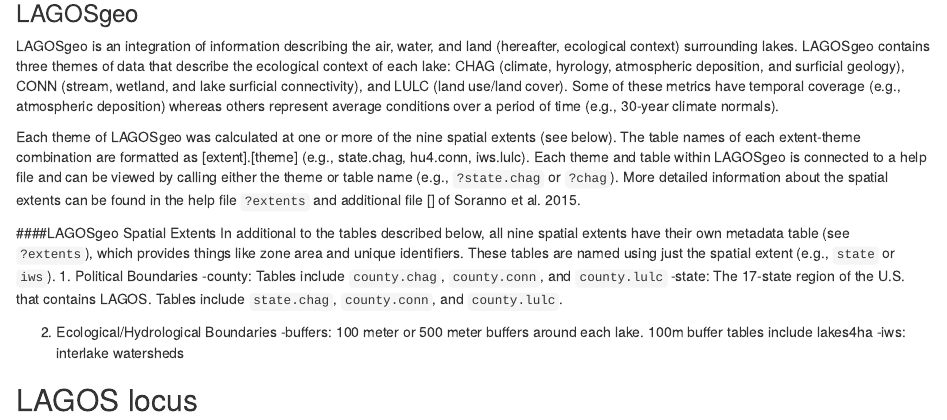
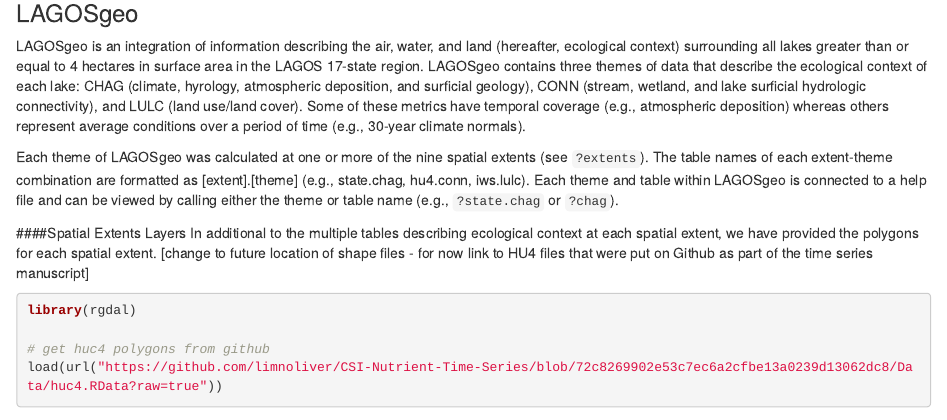
Before and after one commit to cont-limno/LAGOSNE, an R Markdown document (vignettes/importing_structure.Rmd): the page in a window 1100 px wide, from 2260 px down. Rendered offline with R 4.5, knitr and Pandoc, with nearby package versions; drawn as R Markdown's standard HTML page in place of the format the file asks for; some code elsewhere in the file could not run offline.

Commit message:
changed LAGOS geo description to refer mostly to the help file and supplemental material from Soranno et al 2015

````diff
--- a/vignettes/importing_structure.Rmd
+++ b/vignettes/importing_structure.Rmd
@@ -72,18 +72,14 @@
 
 ### LAGOSgeo
 LAGOSgeo is an integration of information describing the air, water, and
-land (hereafter, ecological context) surrounding lakes. LAGOSgeo contains
-three themes of data that describe the ecological context of each lake: CHAG (climate, hyrology, atmospheric deposition, and surficial geology),
-CONN (stream, wetland, and lake surficial connectivity), and LULC (land use/land cover). Some of these metrics have temporal coverage (e.g., atmospheric deposition) whereas others represent average conditions over a period of time (e.g., 30-year climate normals).
+land (hereafter, ecological context) surrounding all lakes greater than or equal to 4 hectares in surface area in the LAGOS 17-state region. LAGOSgeo contains three themes of data that describe the ecological context of each lake: CHAG (climate, hyrology, atmospheric deposition, and surficial geology), CONN (stream, wetland, and lake surficial hydrologic connectivity), and LULC (land use/land cover). Some of these metrics have temporal coverage (e.g., atmospheric deposition) whereas others represent average conditions over a period of time (e.g., 30-year climate normals).
 
-Each theme of LAGOSgeo was calculated at one or more of the nine spatial extents (see below). The table names of each extent-theme combination are formatted as  [extent].[theme] (e.g., state.chag, hu4.conn, iws.lulc). Each theme and table within LAGOSgeo is connected to a help file and can be viewed by calling either the theme or table name (e.g., `?state.chag` or `?chag`). More detailed information about the spatial extents can be found in the help file `?extents` and additional file [] of Soranno et al. 2015.
+Each theme of LAGOSgeo was calculated at one or more of the nine spatial extents (see `?extents`). The table names of each extent-theme combination are formatted as  [extent].[theme] (e.g., state.chag, hu4.conn, iws.lulc). Each theme and table within LAGOSgeo is connected to a help file and can be viewed by calling either the theme or table name (e.g., `?state.chag` or `?chag`).
 
-####LAGOSgeo Spatial Extents
-In additional to the tables described below, all nine spatial extents have their own metadata table (see `?extents`), which provides things like zone area and unique identifiers. These tables are named using just the spatial extent (e.g., `state` or `iws`).
-1. Political Boundaries
--county: Tables include `county.chag`, `county.conn`, and `county.lulc`
--state: The 17-state region of the U.S. that contains LAGOS. Tables include `state.chag`, `county.conn`, and `county.lulc`.
+####Spatial Extents Layers
+In additional to the multiple tables describing ecological context at each spatial extent, we have provided the polygons for each spatial extent. [change to future location of shape files - for now link to HU4 files that were put on Github as part of the time series manuscript]
+```{r, message = FALSE}
+library(rgdal)
 
-2. Ecological/Hydrological Boundaries
--buffers: 100 meter or 500 meter buffers around each lake. 100m buffer tables include lakes4ha
--iws: interlake watersheds
+# get huc4 polygons from github
+load(url("https://github.com/limnoliver/CSI-Nutrient-Time-Series/blob/72c8269902e53c7ec6a2cfbe13a0239d13062dc8/Data/huc4.RData?raw=true"))
@@ -90,2 +88,3 @@
 
-## LAGOS locus
+###LAGOSlocus
+LAGOSlocus provides a connection between all tables, as it contains metadata for the census population of lakes (all lakes greater than or equal to one hectare; n = `r nrow(dt$lake.specific)`) in the LAGOS region, with corresponding unique identifiers for the zone of each spatial extent in which the lake is located. Lakes were identified through the National Hydrography Dataset, and the table also includes data about the lake polygons themselves, including surface area and perimeter. For a subset of lakes where data were available, lake depth (mean and/or maximum) is also included.
````
Also changed, not shown: vignettes/importing_structure.Rmd (2 more changed lines).
